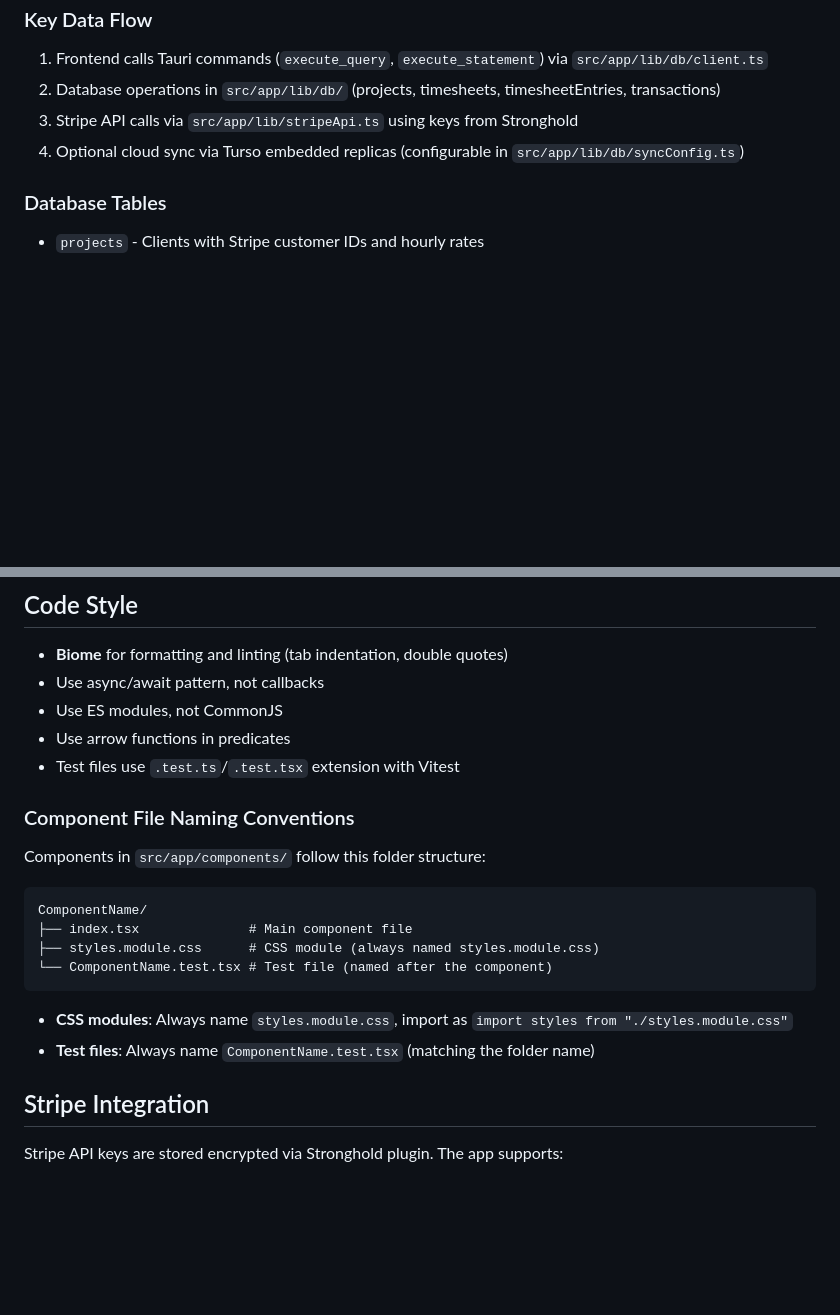
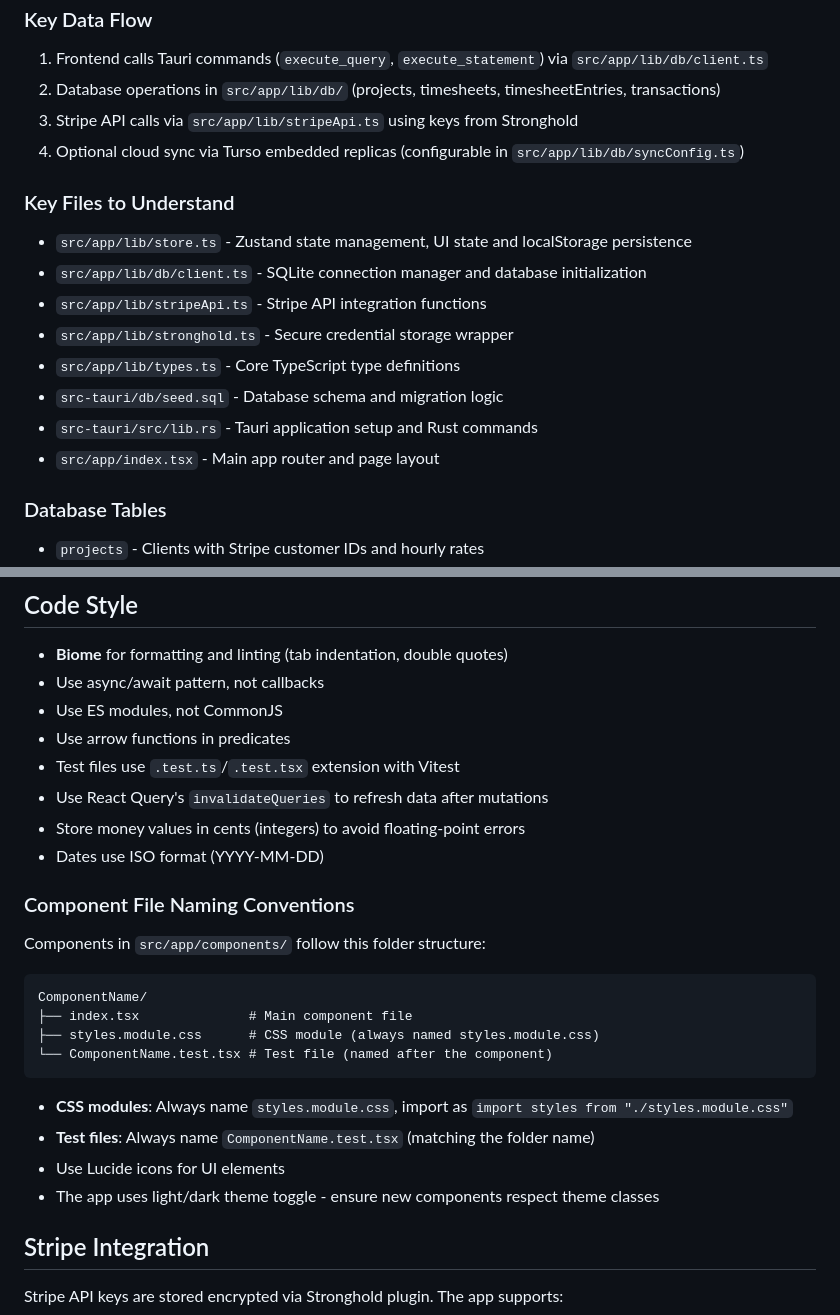
Before and after one commit to andrewgremlich/paper-trail, a Markdown page: CLAUDE.md, 2 parts joined by grey strips. Rendered like a GitHub page; blank space fills up the shorter version.

```diff
--- a/CLAUDE.md
+++ b/CLAUDE.md
@@ -46,6 +46,16 @@ npx vitest run src/app/lib/utils.test.ts
 3. Stripe API calls via `src/app/lib/stripeApi.ts` using keys from Stronghold
 4. Optional cloud sync via Turso embedded replicas (configurable in `src/app/lib/db/syncConfig.ts`)
 
+### Key Files to Understand
+- `src/app/lib/store.ts` - Zustand state management, UI state and localStorage persistence
+- `src/app/lib/db/client.ts` - SQLite connection manager and database initialization
+- `src/app/lib/stripeApi.ts` - Stripe API integration functions
+- `src/app/lib/stronghold.ts` - Secure credential storage wrapper
+- `src/app/lib/types.ts` - Core TypeScript type definitions
+- `src-tauri/db/seed.sql` - Database schema and migration logic
+- `src-tauri/src/lib.rs` - Tauri application setup and Rust commands
+- `src/app/index.tsx` - Main app router and page layout
+
 ### Database Tables
 - `projects` - Clients with Stripe customer IDs and hourly rates
 - `timesheets` - Time tracking documents linked to projects
@@ -59,6 +69,9 @@ npx vitest run src/app/lib/utils.test.ts
 - Use ES modules, not CommonJS
 - Use arrow functions in predicates
 - Test files use `.test.ts`/`.test.tsx` extension with Vitest
+- Use React Query's `invalidateQueries` to refresh data after mutations
+- Store money values in cents (integers) to avoid floating-point errors
+- Dates use ISO format (YYYY-MM-DD)
 
 ### Component File Naming Conventions
 
@@ -72,6 +85,8 @@ ComponentName/
 
 - **CSS modules**: Always name `styles.module.css`, import as `import styles from "./styles.module.css"`
 - **Test files**: Always name `ComponentName.test.tsx` (matching the folder name)
+- Use Lucide icons for UI elements
+- The app uses light/dark theme toggle - ensure new components respect theme classes
 
 ## Stripe Integration
 
```
Also changed, not shown: other parts of CLAUDE.md (+35 -0 lines).
